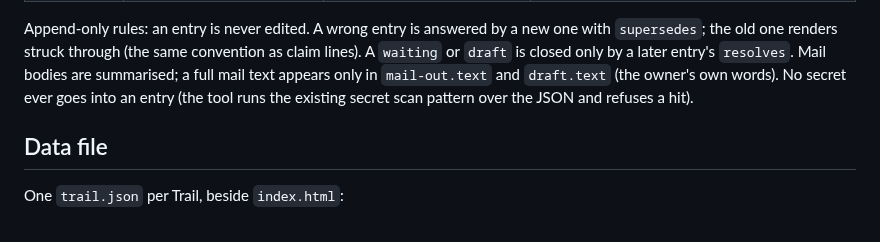
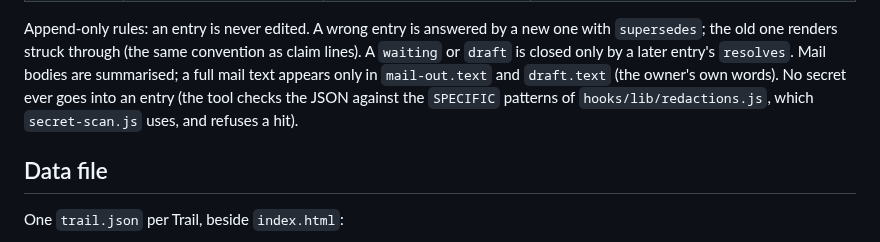
Before and after one commit to SerVian7/joserah, a Markdown page: docs/specs/2026-10-05-trail-design.md, the part around the change. Rendered like a GitHub page.

Commit message:
spec: Trail secret check names its pattern source
Opus 5.5 high — Joserah Architect

```diff
--- a/docs/specs/2026-10-05-trail-design.md
+++ b/docs/specs/2026-10-05-trail-design.md
@@ -41,8 +41,8 @@ and `supersedes` id.
 Append-only rules: an entry is never edited. A wrong entry is answered by a new one with `supersedes`; the
 old one renders struck through (the same convention as claim lines). A `waiting` or `draft` is closed only
 by a later entry's `resolves`. Mail bodies are summarised; a full mail text appears only in `mail-out.text`
-and `draft.text` (the owner's own words). No secret ever goes into an entry (the tool runs the existing
-secret scan pattern over the JSON and refuses a hit).
+and `draft.text` (the owner's own words). No secret ever goes into an entry (the tool checks the JSON against the
+`SPECIFIC` patterns of `hooks/lib/redactions.js`, which `secret-scan.js` uses, and refuses a hit).
 
 ## Data file
 
```
